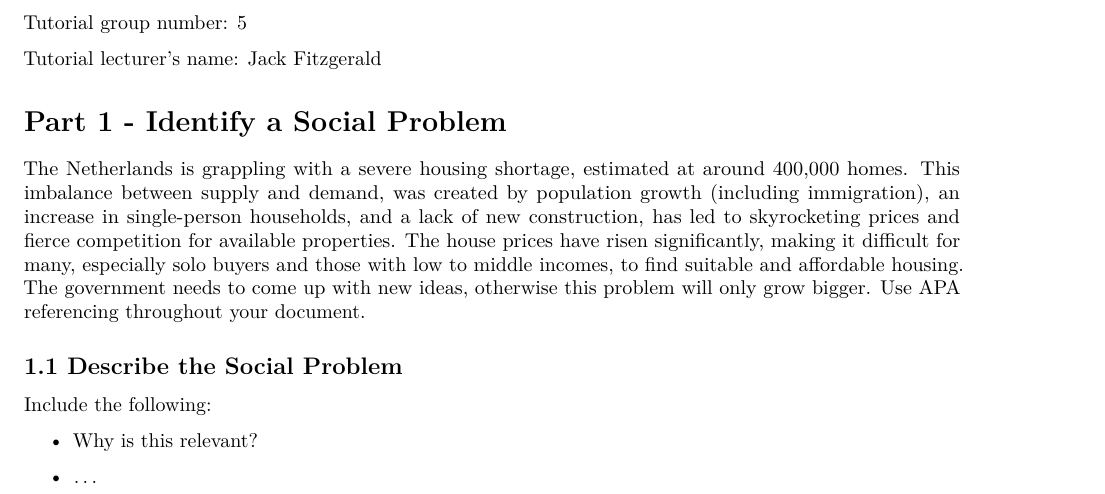
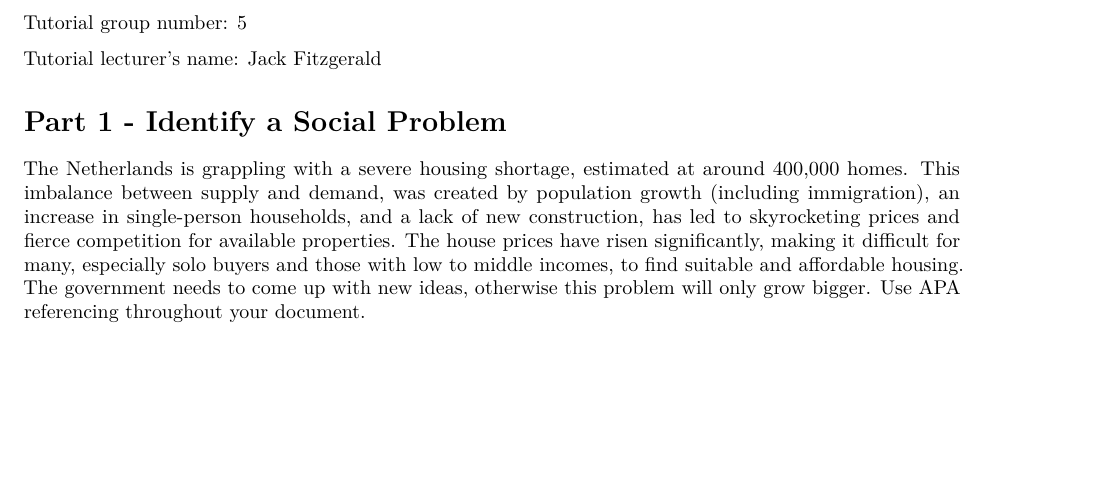
Before and after one commit to daannotenboom/Programming-Group5-Team1, an R Markdown document (Template_Assignment.Rmd): part of page 1 of 4, cut so that both start at the same text, the shorter picture padded with empty space. Rendered offline with R 4.5, knitr and Pandoc, then LaTeX, with nearby package versions; some code elsewhere in the file could not run offline.

Commit message:
DELETED 1.1 BECAUSE WE ARE NOT RESEARCHING ANYTHING NEW

```diff
--- a/Template_Assignment.Rmd
+++ b/Template_Assignment.Rmd
@@ -31,13 +31,7 @@ The house prices have risen significantly, making it difficult for many, especia
 to find suitable and affordable housing. The government needs to come up with new ideas, otherwise this problem will only grow bigger.
 Use APA referencing throughout your document.
 
-## 1.1 Describe the Social Problem
 
-Include the following:
-
--   Why is this relevant?
-
--   ...
 
 # Part 2 - Data Sourcing
 
```
